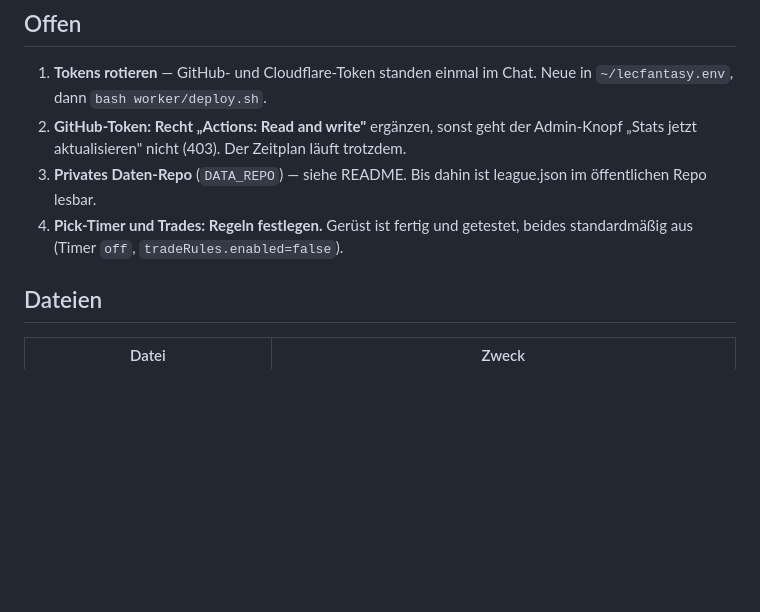
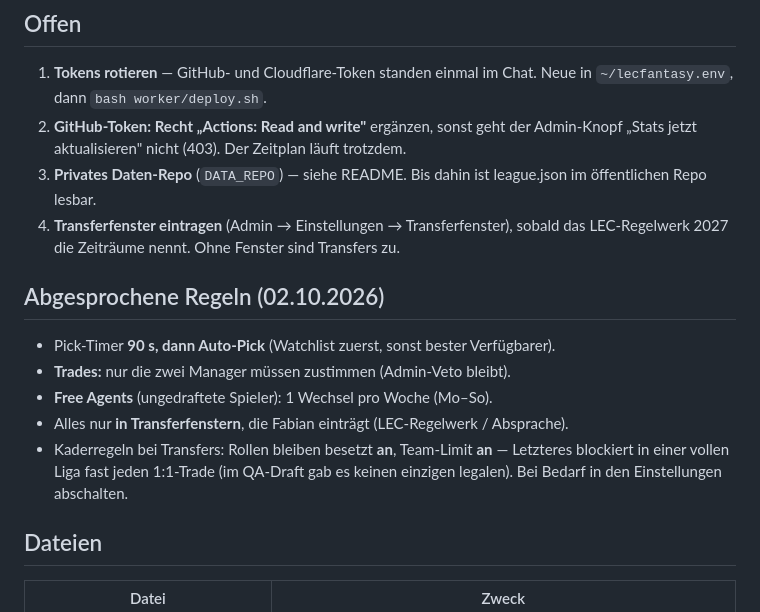
Before and after one commit to FNE-stack/lecfantasy, a Markdown page: NOTES.md, the part around the change. GitHub-like rendering; blank space fills up the shorter version.

Commit message:
docs: agreed transfer and timer rules
Co-Authored-By: Claude Opus 5.5 <noreply@anthropic.com>

```diff
--- a/NOTES.md
+++ b/NOTES.md
@@ -23,8 +23,18 @@ Admin-Tabs; ausgeloggt keine Mitgliedsdaten sichtbar.
    Admin-Knopf „Stats jetzt aktualisieren" nicht (403). Der Zeitplan läuft trotzdem.
 3. **Privates Daten-Repo** (`DATA_REPO`) — siehe README. Bis dahin ist league.json
    im öffentlichen Repo lesbar.
-4. **Pick-Timer und Trades: Regeln festlegen.** Gerüst ist fertig und getestet,
-   beides standardmäßig aus (Timer `off`, `tradeRules.enabled=false`).
+4. **Transferfenster eintragen** (Admin → Einstellungen → Transferfenster), sobald
+   das LEC-Regelwerk 2027 die Zeiträume nennt. Ohne Fenster sind Transfers zu.
+
+## Abgesprochene Regeln (02.10.2026)
+
+- Pick-Timer **90 s, dann Auto-Pick** (Watchlist zuerst, sonst bester Verfügbarer).
+- **Trades:** nur die zwei Manager müssen zustimmen (Admin-Veto bleibt).
+- **Free Agents** (ungedraftete Spieler): 1 Wechsel pro Woche (Mo–So).
+- Alles nur **in Transferfenstern**, die Fabian einträgt (LEC-Regelwerk / Absprache).
+- Kaderregeln bei Transfers: Rollen bleiben besetzt **an**, Team-Limit **an** —
+  Letzteres blockiert in einer vollen Liga fast jeden 1:1-Trade (im QA-Draft gab
+  es keinen einzigen legalen). Bei Bedarf in den Einstellungen abschalten.
 
 ## Dateien
 
```
